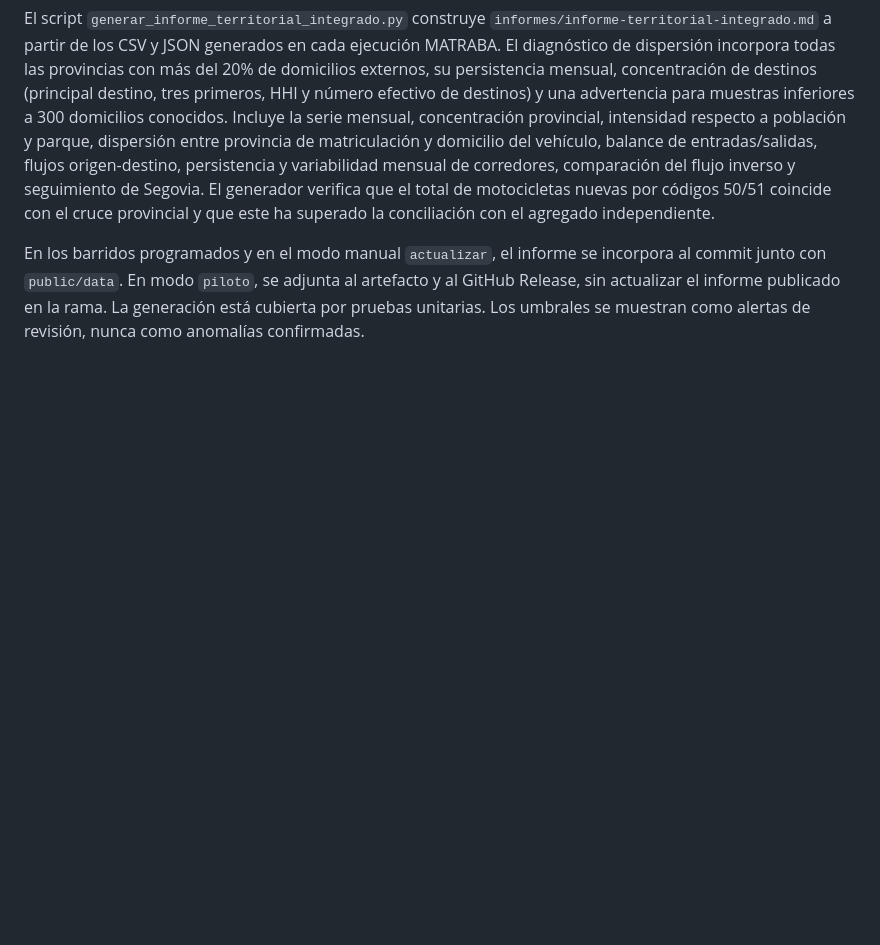
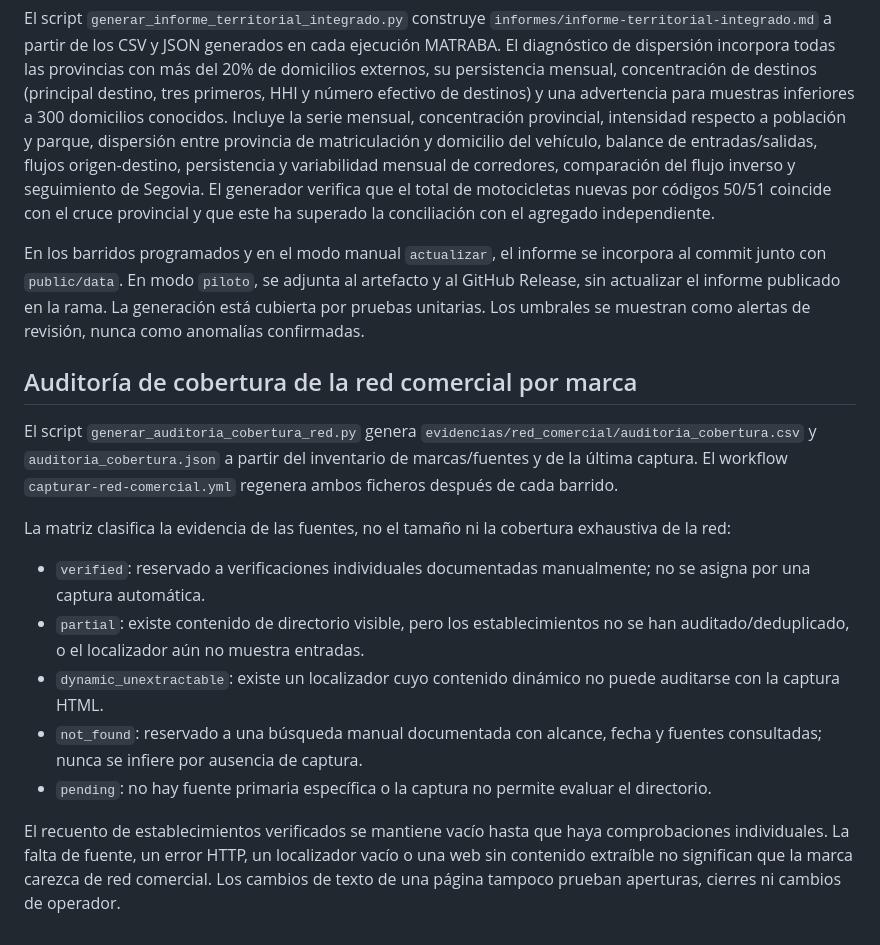
Before and after one commit to salmontotheiron-max/motocicletas, a Markdown page: README.md, the part around the change. Drawn GitHub-style; blank space fills up the shorter version.

Commit message:
Documentar metodología de auditoría de cobertura comercial

```diff
--- a/README.md
+++ b/README.md
@@ -157,3 +157,18 @@ La generación se ejecuta en el workflow mensual después del agregado provincia
 El script `generar_informe_territorial_integrado.py` construye `informes/informe-territorial-integrado.md` a partir de los CSV y JSON generados en cada ejecución MATRABA. El diagnóstico de dispersión incorpora todas las provincias con más del 20% de domicilios externos, su persistencia mensual, concentración de destinos (principal destino, tres primeros, HHI y número efectivo de destinos) y una advertencia para muestras inferiores a 300 domicilios conocidos. Incluye la serie mensual, concentración provincial, intensidad respecto a población y parque, dispersión entre provincia de matriculación y domicilio del vehículo, balance de entradas/salidas, flujos origen-destino, persistencia y variabilidad mensual de corredores, comparación del flujo inverso y seguimiento de Segovia. El generador verifica que el total de motocicletas nuevas por códigos 50/51 coincide con el cruce provincial y que este ha superado la conciliación con el agregado independiente.
 
 En los barridos programados y en el modo manual `actualizar`, el informe se incorpora al commit junto con `public/data`. En modo `piloto`, se adjunta al artefacto y al GitHub Release, sin actualizar el informe publicado en la rama. La generación está cubierta por pruebas unitarias. Los umbrales se muestran como alertas de revisión, nunca como anomalías confirmadas.
+
+
+## Auditoría de cobertura de la red comercial por marca
+
+El script `generar_auditoria_cobertura_red.py` genera `evidencias/red_comercial/auditoria_cobertura.csv` y `auditoria_cobertura.json` a partir del inventario de marcas/fuentes y de la última captura. El workflow `capturar-red-comercial.yml` regenera ambos ficheros después de cada barrido.
+
+La matriz clasifica la evidencia de las fuentes, no el tamaño ni la cobertura exhaustiva de la red:
+
+- `verified`: reservado a verificaciones individuales documentadas manualmente; no se asigna por una captura automática.
+- `partial`: existe contenido de directorio visible, pero los establecimientos no se han auditado/deduplicado, o el localizador aún no muestra entradas.
+- `dynamic_unextractable`: existe un localizador cuyo contenido dinámico no puede auditarse con la captura HTML.
+- `not_found`: reservado a una búsqueda manual documentada con alcance, fecha y fuentes consultadas; nunca se infiere por ausencia de captura.
+- `pending`: no hay fuente primaria específica o la captura no permite evaluar el directorio.
+
+El recuento de establecimientos verificados se mantiene vacío hasta que haya comprobaciones individuales. La falta de fuente, un error HTTP, un localizador vacío o una web sin contenido extraíble no significan que la marca carezca de red comercial. Los cambios de texto de una página tampoco prueban aperturas, cierres ni cambios de operador.
```
